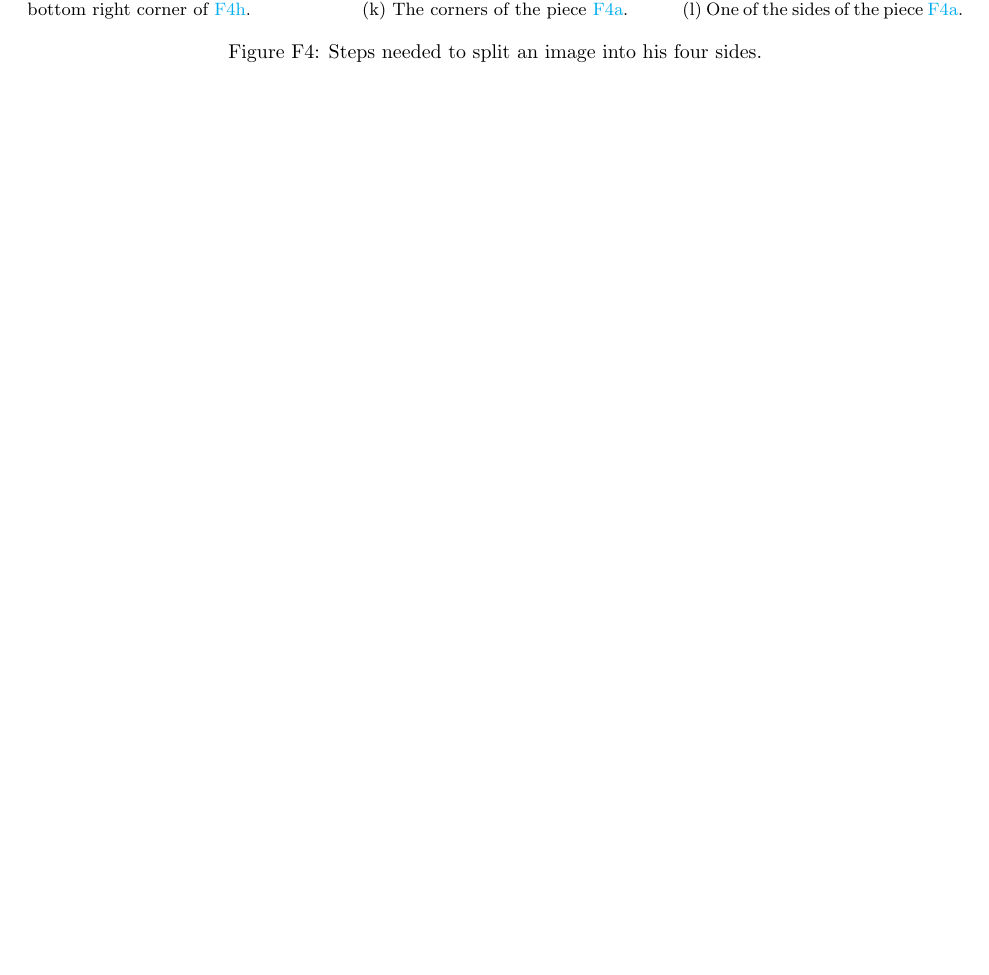
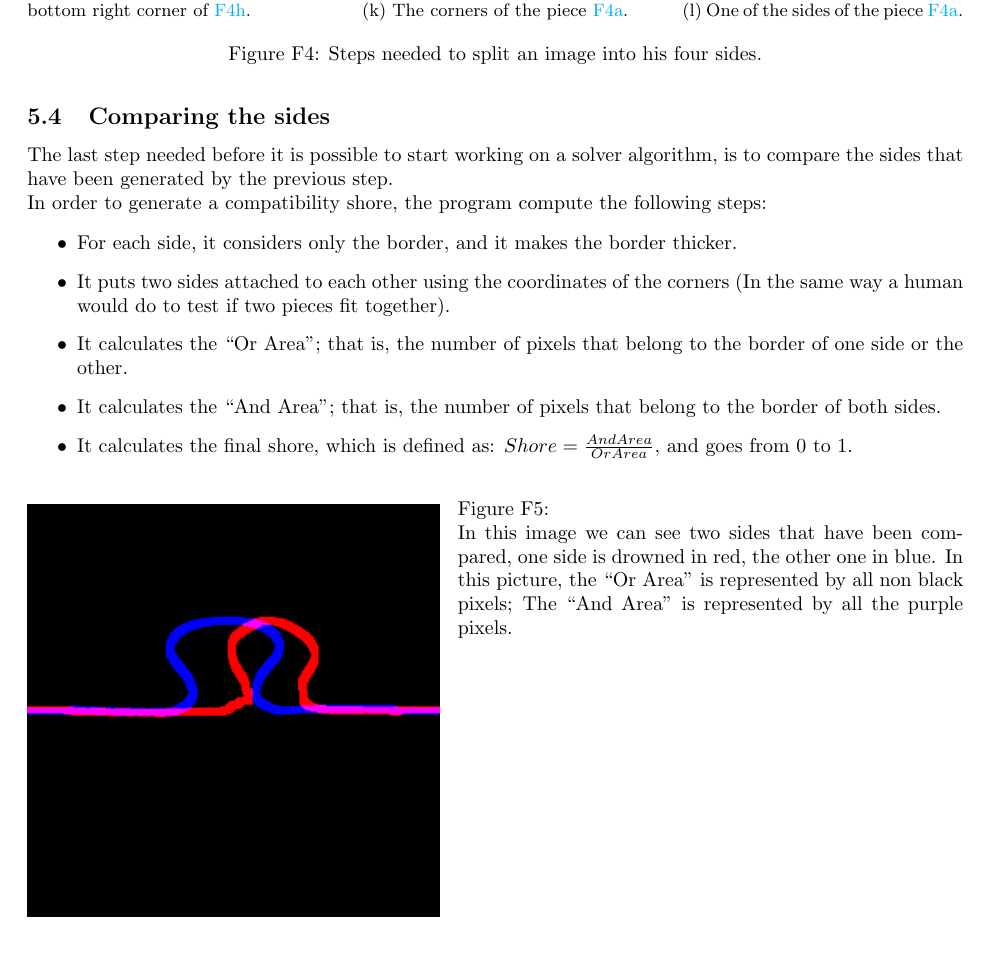
Before and after one commit to lucaSartore/PuzzleSolver, a LaTeX document (LaTeX_paper/paper.tex): part of page 8 of 9, cut so that both start at the same text, the shorter picture padded with empty space. Compiled offline with pdfLaTeX.

Commit message:
add section 5.4 to paper

```diff
--- a/LaTeX_paper/paper.tex
+++ b/LaTeX_paper/paper.tex
@@ -23,6 +23,9 @@
 
 % for sub figures
 \usepackage{subcaption}
+
+% to allow putting description text to te side of an image
+\usepackage{wrapfig}
 
 % rule for reference to fugures
 \pretocmd{\thefigure}{F}{}{}
@@ -371,6 +374,40 @@ his 4 sides, this could be done with the following steps:
 
 \end{figure}
 
+\subsection{Comparing the sides}
+The last step needed before it is possible to start working on
+a solver algorithm, is to compare the sides that have been
+generated by the previous step.\newline
+In order to generate a compatibility shore,
+the program compute the following steps:
+
+\begin{itemize}
+  \item For each side, it considers only the border, and it makes the border thicker.
+  \item It puts two sides attached to each other using the coordinates of the corners (In the same way a human would do to test if two pieces fit together).
+  \item It calculates the “Or Area”; that is, the number of pixels that belong to the border of one side or the other.
+  \item It calculates the “And Area”; that is, the number of pixels that belong to the border of both sides.
+  \item It calculates the final shore, which is defined as: \(Shore = \frac{And \space Area}{Or \space Area}\), and goes from 0 to 1.
+\end{itemize}
+
+
+\begin{figure}[htbp]
+  \centering
+  \begin{minipage}[t]{0.44\textwidth}
+    \vspace{3pt} % Ensure alignment of the top of the minipage
+    \includegraphics[width=\textwidth]{pictures/side_comparation.png}
+  \end{minipage}
+  \hfill
+  \begin{minipage}[t]{0.54\textwidth}
+    \caption{\newline
+    In this image we can see two sides that have been
+    compared, one side is drowned in red, the other one in blue.
+    In this picture, the “Or Area” is represented by all non
+    black pixels; The “And Area” is represented by all the
+    purple pixels.}
+  \end{minipage}
+\end{figure}
+\cleardoublepage
+
 % referneces page
 \clearpage
 \begin{thebibliography}{9}
```
Also changed, not shown: LaTeX_paper/paper.pdf, 8 other files.
